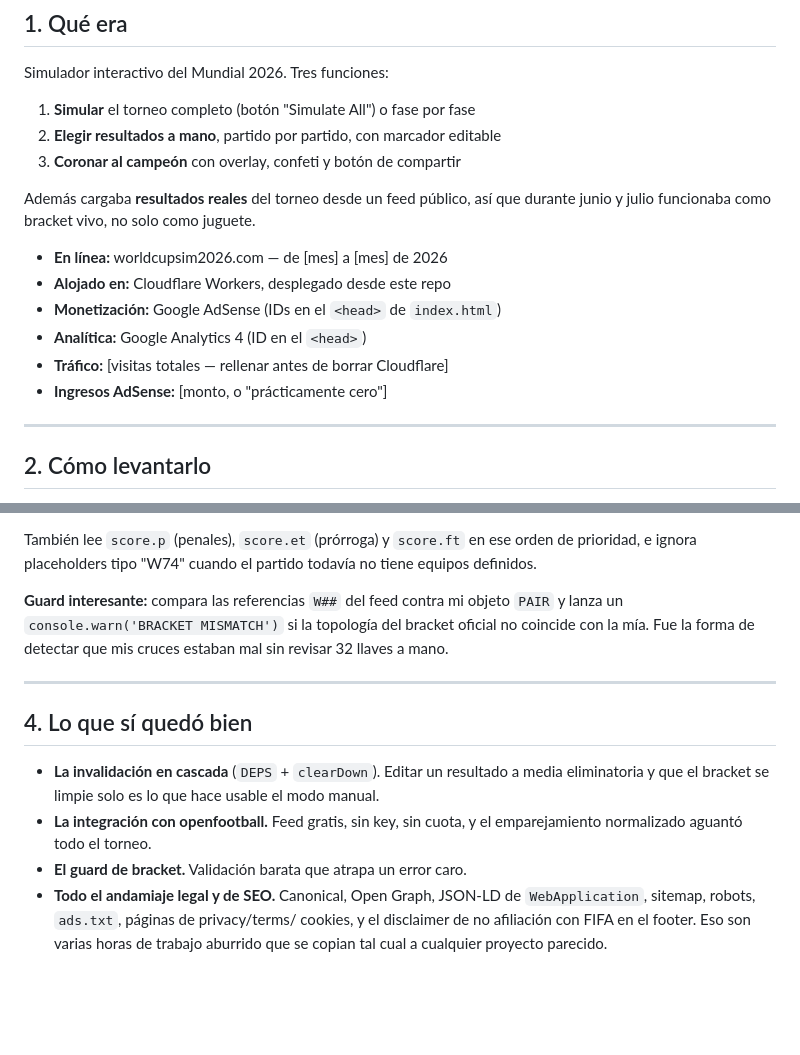
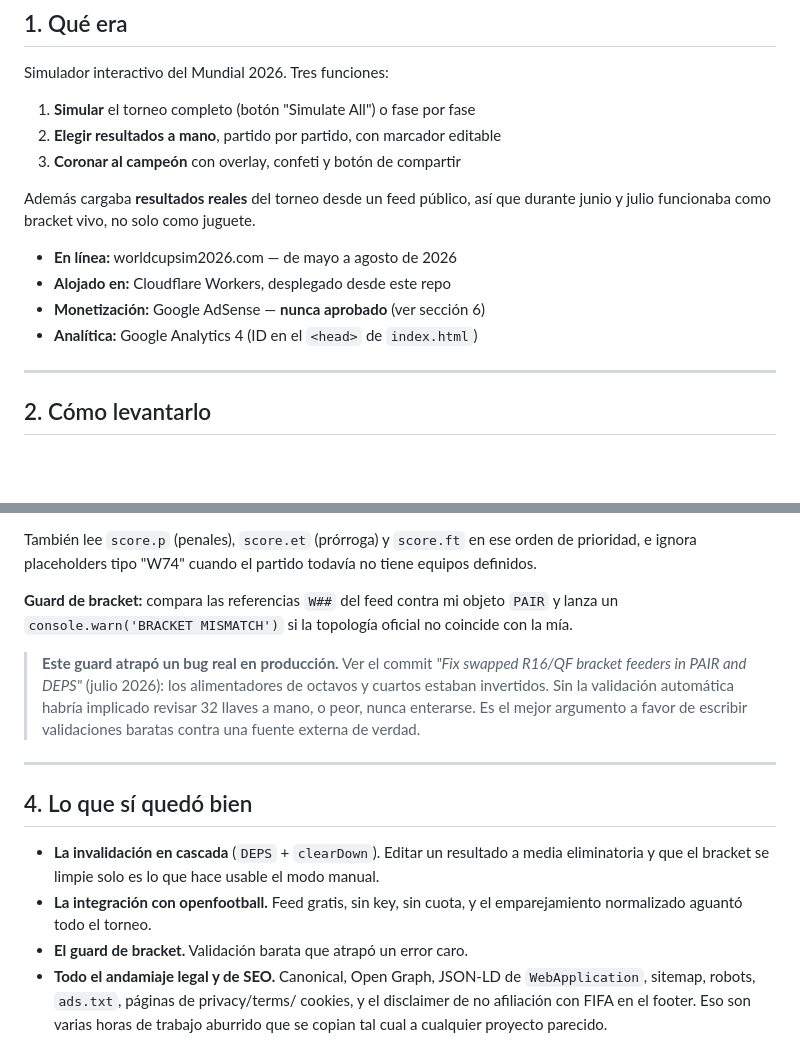
Before and after one commit to andresrayooomkt/worldcup2026sim, a Markdown page: notes.md, 2 parts joined by grey strips. Drawn GitHub-style; blank space fills up the shorter version.

```diff
--- a/notes.md
+++ b/notes.md
@@ -18,12 +18,10 @@ Simulador interactivo del Mundial 2026. Tres funciones:
 Además cargaba **resultados reales** del torneo desde un feed público, así que
 durante junio y julio funcionaba como bracket vivo, no solo como juguete.
 
-- **En línea:** worldcupsim2026.com — de [mes] a [mes] de 2026
+- **En línea:** worldcupsim2026.com — de mayo a agosto de 2026
 - **Alojado en:** Cloudflare Workers, desplegado desde este repo
-- **Monetización:** Google AdSense (IDs en el `<head>` de `index.html`)
-- **Analítica:** Google Analytics 4 (ID en el `<head>`)
-- **Tráfico:** [visitas totales — rellenar antes de borrar Cloudflare]
-- **Ingresos AdSense:** [monto, o "prácticamente cero"]
+- **Monetización:** Google AdSense — **nunca aprobado** (ver sección 6)
+- **Analítica:** Google Analytics 4 (ID en el `<head>` de `index.html`)
 
 ---
 
@@ -135,10 +133,16 @@ También lee `score.p` (penales), `score.et` (prórroga) y `score.ft` en ese
 orden de prioridad, e ignora placeholders tipo "W74" cuando el partido todavía
 no tiene equipos definidos.
 
-**Guard interesante:** compara las referencias `W##` del feed contra mi objeto
-`PAIR` y lanza un `console.warn('BRACKET MISMATCH')` si la topología del bracket
-oficial no coincide con la mía. Fue la forma de detectar que mis cruces estaban
-mal sin revisar 32 llaves a mano.
+**Guard de bracket:** compara las referencias `W##` del feed contra mi objeto
+`PAIR` y lanza un `console.warn('BRACKET MISMATCH')` si la topología oficial no
+coincide con la mía.
+
+> **Este guard atrapó un bug real en producción.** Ver el commit
+> *"Fix swapped R16/QF bracket feeders in PAIR and DEPS"* (julio 2026): los
+> alimentadores de octavos y cuartos estaban invertidos. Sin la validación
+> automática habría implicado revisar 32 llaves a mano, o peor, nunca
+> enterarse. Es el mejor argumento a favor de escribir validaciones baratas
+> contra una fuente externa de verdad.
 
 ---
 
@@ -149,7 +153,7 @@ mal sin revisar 32 llaves a mano.
   modo manual.
 - **La integración con openfootball.** Feed gratis, sin key, sin cuota, y el
   emparejamiento normalizado aguantó todo el torneo.
-- **El guard de bracket.** Validación barata que atrapa un error caro.
+- **El guard de bracket.** Validación barata que atrapó un error caro.
 - **Todo el andamiaje legal y de SEO.** Canonical, Open Graph, JSON-LD de
   `WebApplication`, sitemap, robots, `ads.txt`, páginas de privacy/terms/
   cookies, y el disclaimer de no afiliación con FIFA en el footer. Eso son
```
Also changed, not shown: other parts of notes.md (+53 -24 lines).
